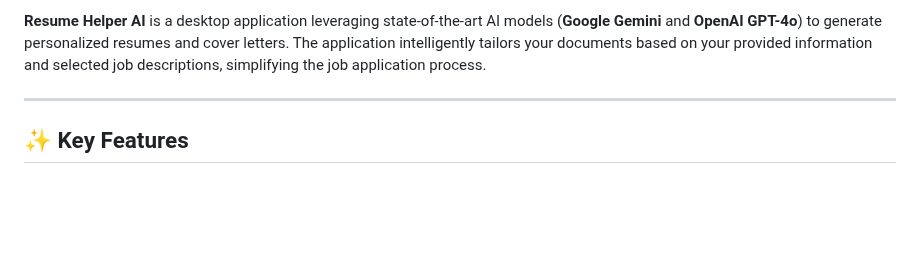
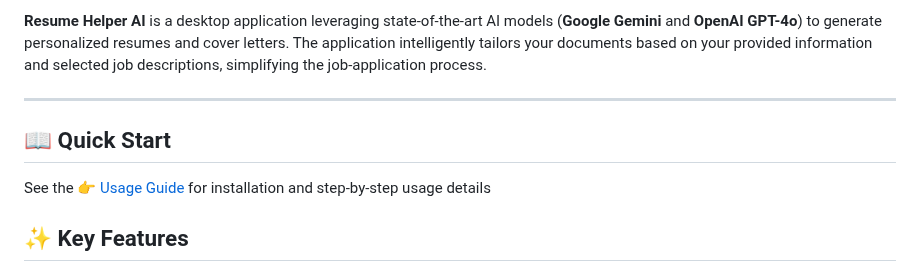
Before and after one commit to gibbenergy/Resume_Helper, a Markdown page: README.md, the part around one of its changes. GitHub-like rendering; blank space fills up the shorter version.

```diff
--- a/README.md
+++ b/README.md
@@ -4,7 +8,10 @@
 
-**Resume Helper AI** is a desktop application leveraging state-of-the-art AI models (**Google Gemini** and **OpenAI GPT-4o**) to generate personalized resumes and cover letters. The application intelligently tailors your documents based on your provided information and selected job descriptions, simplifying the job application process.
+**Resume Helper AI** is a desktop application leveraging state-of-the-art AI models (**Google Gemini** and **OpenAI GPT-4o**) to generate personalized resumes and cover letters. The application intelligently tailors your documents based on your provided information and selected job descriptions, simplifying the job-application process.
 
 ---
+
+## 📖 Quick Start
+See the 👉 [Usage Guide](USAGE_GUIDE.md) for installation and step-by-step usage details
 
 ## ✨ Key Features
 
```
Also changed, not shown: other parts of README.md (+6 -2 lines).
